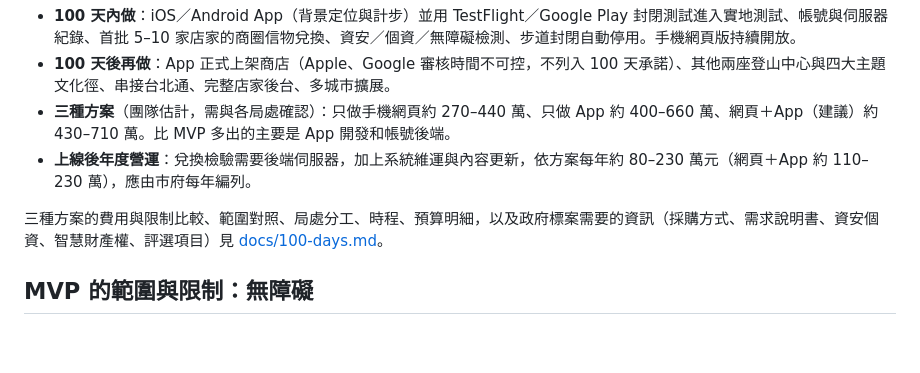
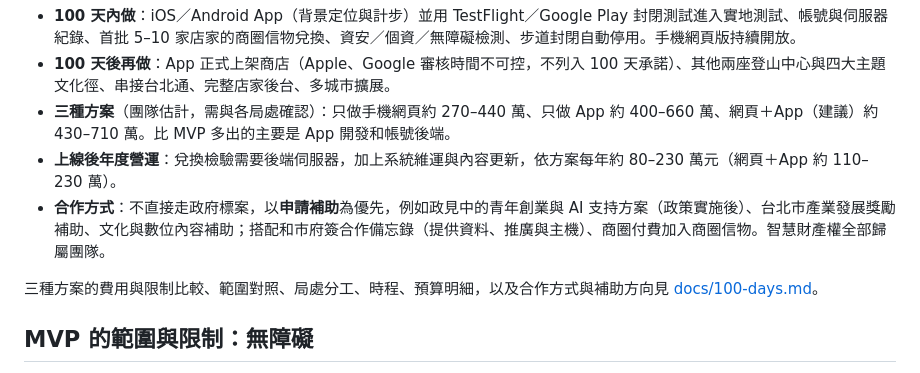
Before and after one commit to seasu/ocean-flow, a Markdown page: README.md, the part around the change. Rendered like a GitHub page; blank space fills up the shorter version.

```diff
--- a/README.md
+++ b/README.md
@@ -196,9 +196,10 @@
 - **100 天內做**：iOS／Android App（背景定位與計步）並用 TestFlight／Google Play 封閉測試進入實地測試、帳號與伺服器紀錄、首批 5–10 家店家的商圈信物兌換、資安／個資／無障礙檢測、步道封閉自動停用。手機網頁版持續開放。
 - **100 天後再做**：App 正式上架商店（Apple、Google 審核時間不可控，不列入 100 天承諾）、其他兩座登山中心與四大主題文化徑、串接台北通、完整店家後台、多城市擴展。
 - **三種方案**（團隊估計，需與各局處確認）：只做手機網頁約 270–440 萬、只做 App 約 400–660 萬、網頁＋App（建議）約 430–710 萬。比 MVP 多出的主要是 App 開發和帳號後端。
-- **上線後年度營運**：兌換檢驗需要後端伺服器，加上系統維運與內容更新，依方案每年約 80–230 萬元（網頁＋App 約 110–230 萬），應由市府每年編列。
+- **上線後年度營運**：兌換檢驗需要後端伺服器，加上系統維運與內容更新，依方案每年約 80–230 萬元（網頁＋App 約 110–230 萬）。
+- **合作方式**：不直接走政府標案，以**申請補助**為優先，例如政見中的青年創業與 AI 支持方案（政策實施後）、台北市產業發展獎勵補助、文化與數位內容補助；搭配和市府簽合作備忘錄（提供資料、推廣與主機）、商圈付費加入商圈信物。智慧財產權全部歸屬團隊。
 
-三種方案的費用與限制比較、範圍對照、局處分工、時程、預算明細，以及政府標案需要的資訊（採購方式、需求說明書、資安個資、智慧財產權、評選項目）見 [docs/100-days.md](docs/100-days.md)。
+三種方案的費用與限制比較、範圍對照、局處分工、時程、預算明細，以及合作方式與補助方向見 [docs/100-days.md](docs/100-days.md)。
 
 ## MVP 的範圍與限制：無障礙
 
```
Also changed, not shown: docs/100-days.md (+28 -49 lines), docs/product-spec.md (+2 -2 lines).
